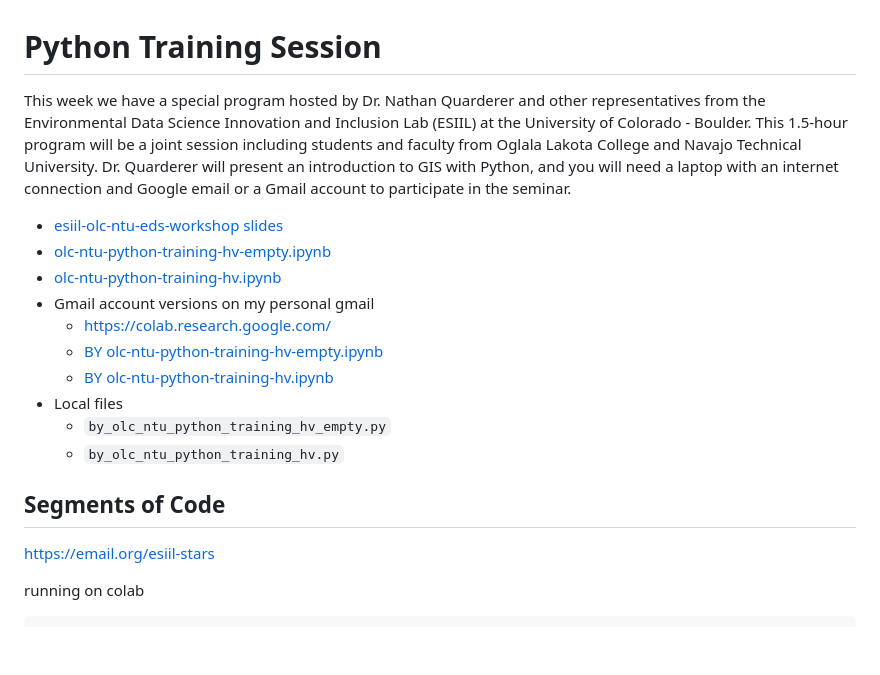
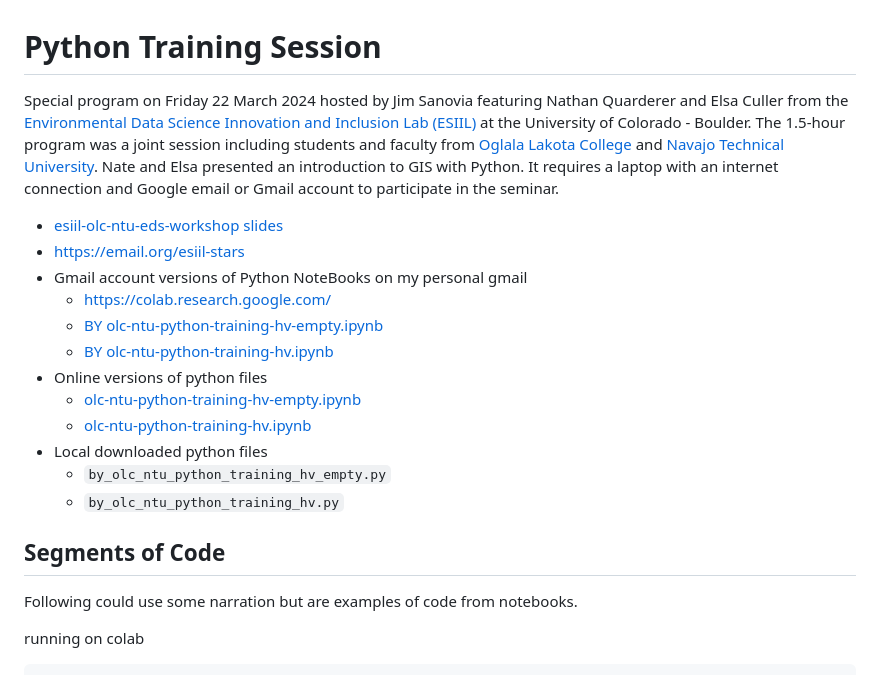
Before and after one commit to byandell-Tribal/geospatial, a Markdown page: Python/ReadMe.md, the part around the change. Rendered like a GitHub page; blank space fills up the shorter version.

Commit message:
add comments

```diff
--- a/Python/ReadMe.md
+++ b/Python/ReadMe.md
@@ -1,21 +1,30 @@
 # Python Training Session
 
-This week we have a special program hosted by Dr. Nathan Quarderer and other representatives from the Environmental Data Science Innovation and Inclusion Lab (ESIIL) at the University of Colorado - Boulder. This 1.5-hour program will be a joint session including students and faculty from Oglala Lakota College and Navajo Technical University. Dr. Quarderer will present an introduction to GIS with Python, and you will need a laptop with an internet connection and Google email or a Gmail account to participate in the seminar.
+Special program on Friday 22 March 2024 hosted by Jim Sanovia featuring Nathan Quarderer and Elsa Culler from the
+[Environmental Data Science Innovation and Inclusion Lab (ESIIL)](https://esiil.org)
+at the University of Colorado - Boulder. The 1.5-hour program was a joint session including students and faculty from
+[Oglala Lakota College](https://olc.edu)
+and
+[Navajo Technical University](http://www.navajotech.edu/).
+Nate and Elsa presented an introduction to GIS with Python.
+It requires a laptop with an internet connection and Google email or Gmail account to participate in the seminar.
 
 - [esiil-olc-ntu-eds-workshop slides](https://docs.google.com/presentation/d/1N0VL1t2J4rwI3xwu4GVUb-w4GQHY9024OYLDw3V1JK8)
-- [olc-ntu-python-training-hv-empty.ipynb](https://colab.research.google.com/drive/1ZuzbG74DIqRibNtyyylYLbcZo8aTwmIB)
-- [olc-ntu-python-training-hv.ipynb](https://colab.research.google.com/drive/1rys6eH1a6cRCrt3CzAziMX2FX7i1vmNd)
-- Gmail account versions on my personal gmail
+- <https://email.org/esiil-stars>
+- Gmail account versions of Python NoteBooks on my personal gmail
   + <https://colab.research.google.com/>
   + [BY olc-ntu-python-training-hv-empty.ipynb](https://colab.research.google.com/drive/143DJsbCPJUchJogtSgaBcML9y7b-J5dV)
   + [BY olc-ntu-python-training-hv.ipynb](https://colab.research.google.com/drive/111FpbHuAOTS8FvQCdHxt0k_X-iDEKUdl)
-- Local files
+- Online versions of python files
+  + [olc-ntu-python-training-hv-empty.ipynb](https://colab.research.google.com/drive/1ZuzbG74DIqRibNtyyylYLbcZo8aTwmIB)
+  + [olc-ntu-python-training-hv.ipynb](https://colab.research.google.com/drive/1rys6eH1a6cRCrt3CzAziMX2FX7i1vmNd)
+- Local downloaded python files
   + `by_olc_ntu_python_training_hv_empty.py`
   + `by_olc_ntu_python_training_hv.py`
 
 ## Segments of Code
 
-<https://email.org/esiil-stars>
+Following could use some narration but are examples of code from notebooks.
 
 running on colab
 
```
